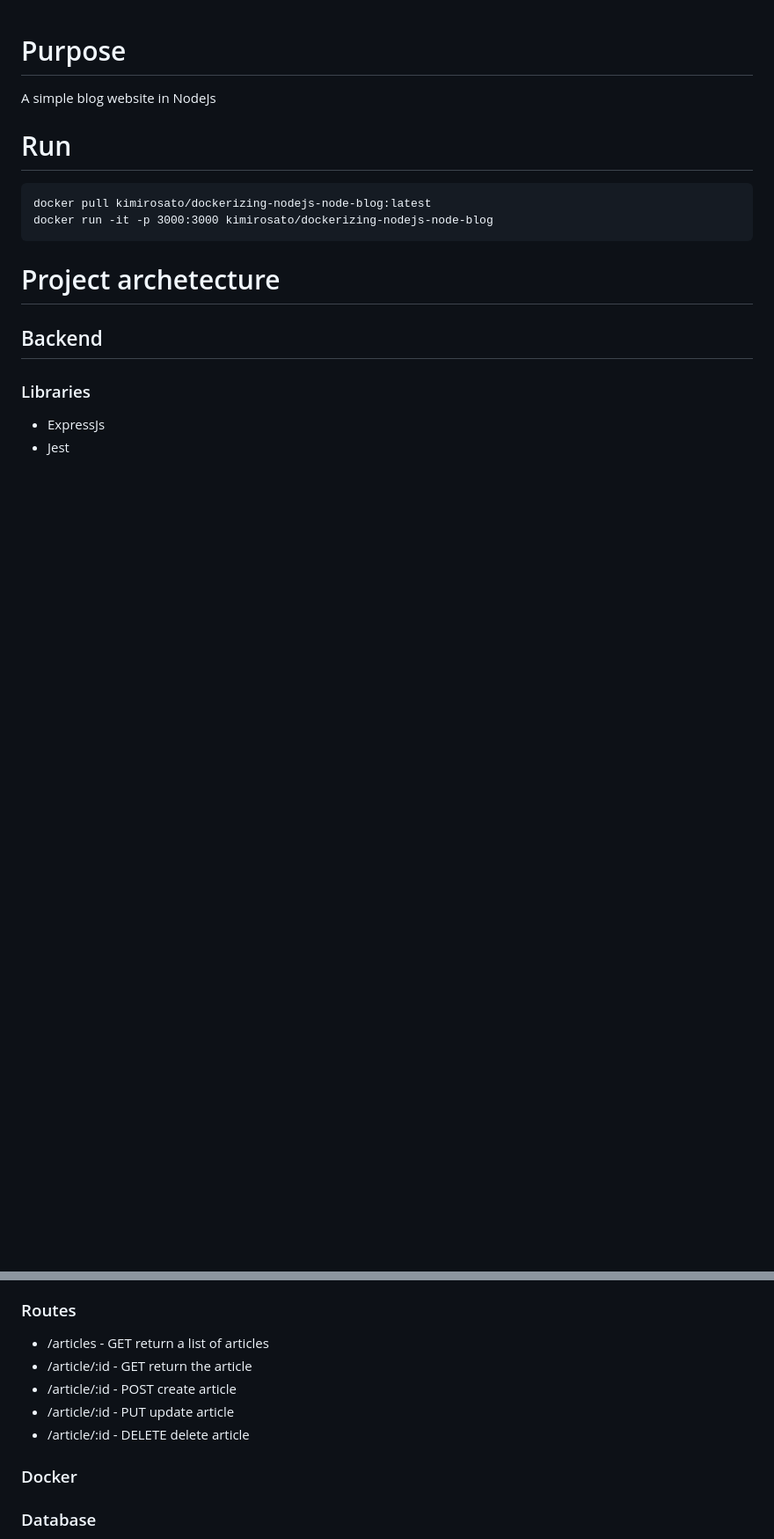
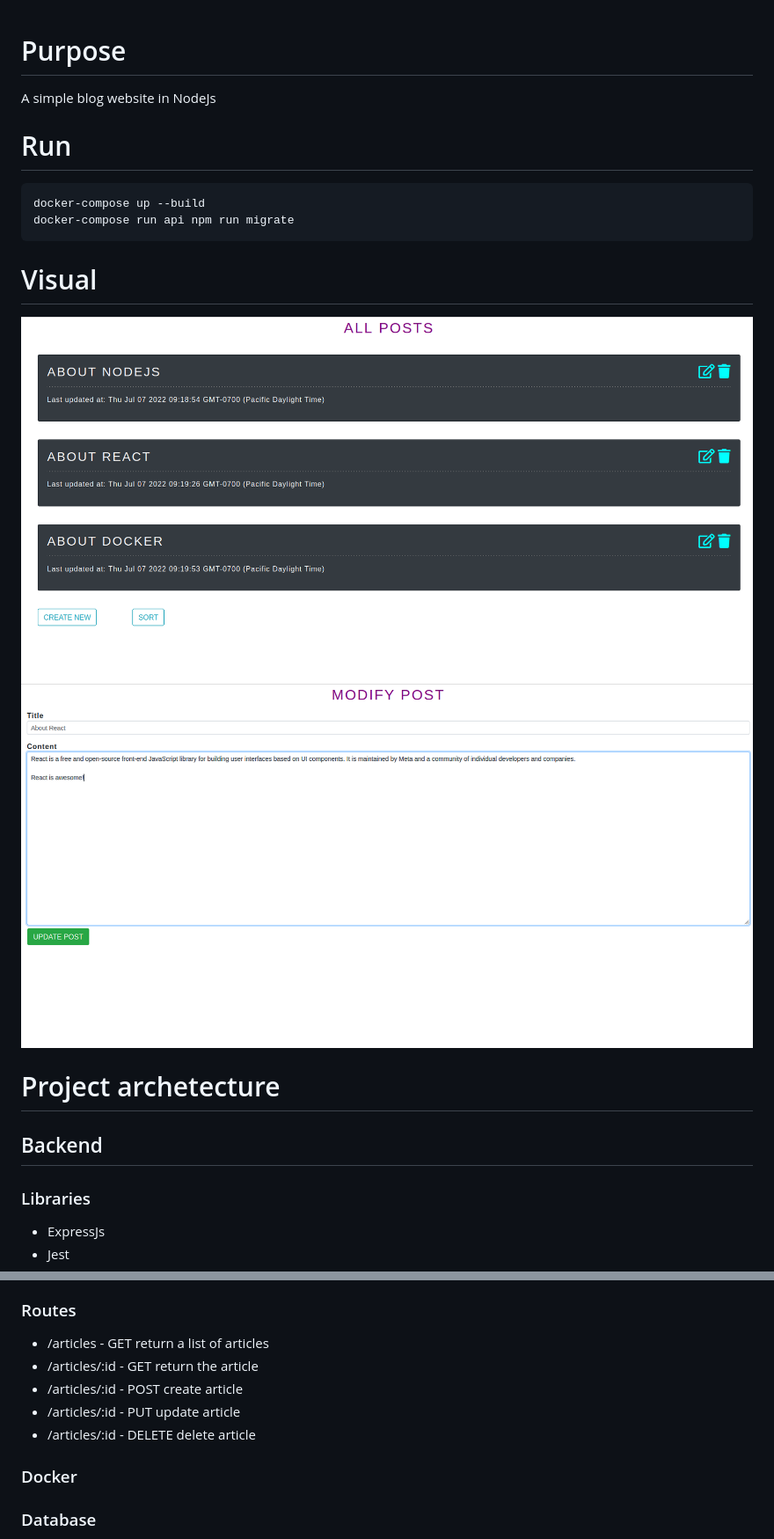
Before and after one commit to kimiro34/nodejs-blog, a Markdown page: README.md, 2 parts joined by grey strips. Shown: that part at 88% size. Drawn GitHub-style; pictures changed too: home.png (added), update.png (added); blank space fills up the shorter version.

Commit message:
update readme and add images

````diff
--- a/README.md
+++ b/README.md
@@ -5,9 +5,14 @@ A simple blog website in NodeJs
 # Run
 
 ```
-docker pull kimirosato/dockerizing-nodejs-node-blog:latest
-docker run -it -p 3000:3000 kimirosato/dockerizing-nodejs-node-blog
+docker-compose up --build
+docker-compose run api npm run migrate
 ```
+# Visual
+
+![Home page](home.png)
+![Update page](update.png)
+
 # Project archetecture
 
 ## Backend
@@ -20,10 +25,10 @@ docker run -it -p 3000:3000 kimirosato/dockerizing-nodejs-node-blog
 ### Routes
 
 - /articles - GET return a list of articles
-- /article/:id - GET return the article
-- /article/:id - POST create article
-- /article/:id - PUT update article
-- /article/:id - DELETE delete article
+- /articles/:id - GET return the article
+- /articles/:id - POST create article
+- /articles/:id - PUT update article
+- /articles/:id - DELETE delete article
 
 ### Docker
 
````
Also changed, not shown: 2 other files.
